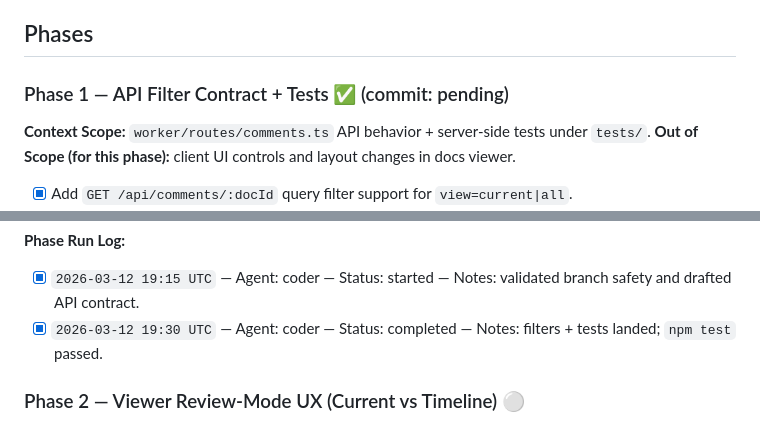
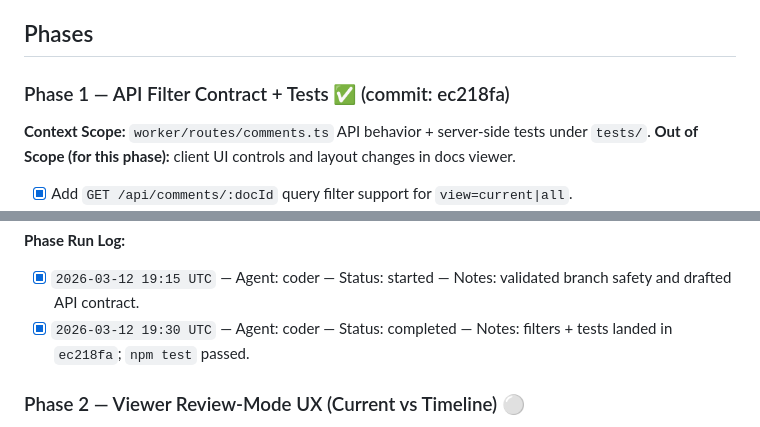
Before and after one commit to FacundoLucci/plsreadme, a Markdown page: phaser plans/260312_ai-review-mode-current-version-feedback-filters.md, 2 parts joined by grey strips. GitHub-like rendering.

Commit message:
chore(plan): record phase 1 completion for review mode

```diff
--- a/phaser plans/260312_ai-review-mode-current-version-feedback-filters.md
+++ b/phaser plans/260312_ai-review-mode-current-version-feedback-filters.md
@@ -21,7 +21,7 @@
 
 ## Phases
 
-### Phase 1 — API Filter Contract + Tests ✅ (commit: pending)
+### Phase 1 — API Filter Contract + Tests ✅ (commit: ec218fa)
 **Context Scope:** `worker/routes/comments.ts` API behavior + server-side tests under `tests/`.
 **Out of Scope (for this phase):** client UI controls and layout changes in docs viewer.
 - [x] Add `GET /api/comments/:docId` query filter support for `view=current|all`.
@@ -47,7 +47,7 @@
 
 **Phase Run Log:**
 - [x] `2026-03-12 19:15 UTC` — Agent: coder — Status: started — Notes: validated branch safety and drafted API contract.
-- [x] `2026-03-12 19:30 UTC` — Agent: coder — Status: completed — Notes: filters + tests landed; `npm test` passed.
+- [x] `2026-03-12 19:30 UTC` — Agent: coder — Status: completed — Notes: filters + tests landed in `ec218fa`; `npm test` passed.
 
 ### Phase 2 — Viewer Review-Mode UX (Current vs Timeline) ⚪
 **Context Scope:** inline docs viewer template in `worker/routes/docs.ts` (comments sidebar and load behavior).
```
